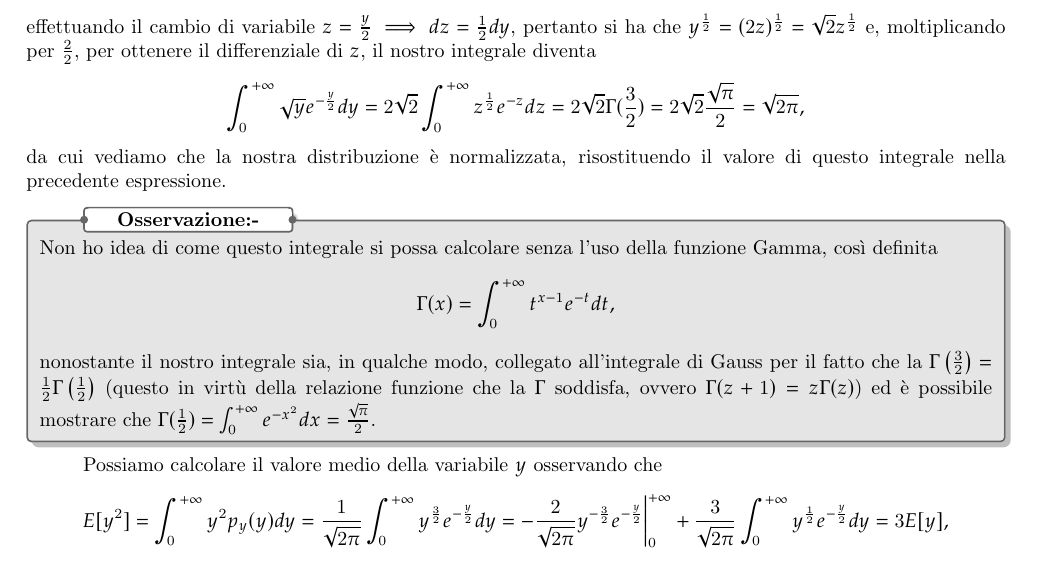
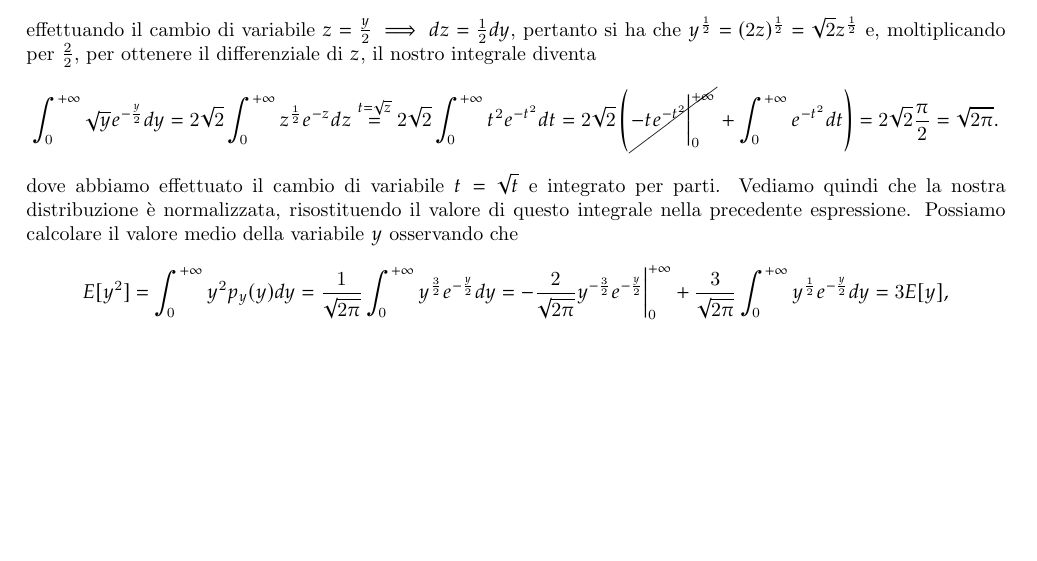
Before and after one commit to Fr4nci/AppuntiLab, a LaTeX thesis (main.tex): part of page 48 of 51, cut so that both start at the same text, the shorter picture padded with empty space. The pictures show the PDF file main.pdf that the author committed with the source.

Commit message:
fix integrale senza usare la gamma

```diff
--- a/main.tex
+++ b/main.tex
@@ -1557,14 +1557,9 @@ $$
 $$
 effettuando il cambio di variabile $z = \frac{y}{2} \implies dz = \frac{1}{2} dy$, pertanto si ha che $y^{\frac{1}{2}} = (2z)^{\frac{1}{2}} = \sqrt{2} z^{\frac{1}{2}}$ e, moltiplicando per $\frac{2}{2}$, per ottenere il differenziale di $z$, il nostro integrale diventa
 $$
-		\int_0^{+\infty} \sqrt{y} e^{-\frac{y}{2}}dy = 2 \sqrt{2} \int_0^{+\infty} z^{\frac{1}{2}} e^{-z}dz = 2 \sqrt{2} \Gamma(\frac{3}{2}) = 2 \sqrt{2} \frac{\sqrt{\pi}}{2} = \sqrt{2 \pi},
-$$
-da cui vediamo che la nostra distribuzione è normalizzata, risostituendo il valore di questo integrale nella precedente espressione.
-\nt{Non ho idea di come questo integrale si possa calcolare senza l'uso della funzione Gamma, così definita
-$$
-\Gamma(x) = \int_0^{+\infty} t^{x-1} e^{-t}dt,
-$$
-nonostante il nostro integrale sia, in qualche modo, collegato all'integrale di Gauss per il fatto che la $\Gamma \left( \frac{3}{2} \right) = \frac{1}{2} \Gamma \left( \frac{1}{2} \right)$ (questo in virtù della relazione funzione che la $\Gamma$ soddisfa, ovvero $\Gamma(z + 1) = z\Gamma(z)$) ed è possibile mostrare che $\Gamma(\frac{1}{2}) = \int_0^{+\infty} e^{-x^2}dx = \frac{\sqrt{\pi}}{2}$.}
+		\int_0^{+\infty} \sqrt{y} e^{-\frac{y}{2}}dy = 2 \sqrt{2} \int_0^{+\infty} z^{\frac{1}{2}} e^{-z}dz \stackrel{t=\sqrt{z}}{=} 2 \sqrt{2} \int_0^{+\infty} t^2 e^{-t^2} dt = 2 \sqrt{2} \left(\cancel{-te^{-t^2}\bigg|^{+\infty}_0} + \int_0^{+\infty} e^{-t^2}dt \right) = 2 \sqrt{2} \frac{\pi}{2}  = \sqrt{2 \pi}.
+$$
+dove abbiamo effettuato il cambio di variabile $t = \sqrt{t}$ e integrato per parti. Vediamo quindi che la nostra distribuzione è normalizzata, risostituendo il valore di questo integrale nella precedente espressione.
 Possiamo calcolare il valore medio della variabile $y$ osservando che
 $$
 E[y^2] = \int_0^{+\infty} y^2 p_y(y) dy = \frac{1}{\sqrt{2 \pi}} \int_0^{+\infty} y^{\frac{3}{2}} e^{-\frac{y}{2}}dy = - \frac{2}{\sqrt{2 \pi}} y^{-\frac{3}{2}} e^{-\frac{y}{2}}\bigg|^{+\infty}_0 + \frac{3}{\sqrt{2\pi}} \int_0^{+\infty} y^{\frac{1}{2}} e^{-\frac{y}{2}}dy = 3E[y],
```
Also changed, not shown: main.pdf.
